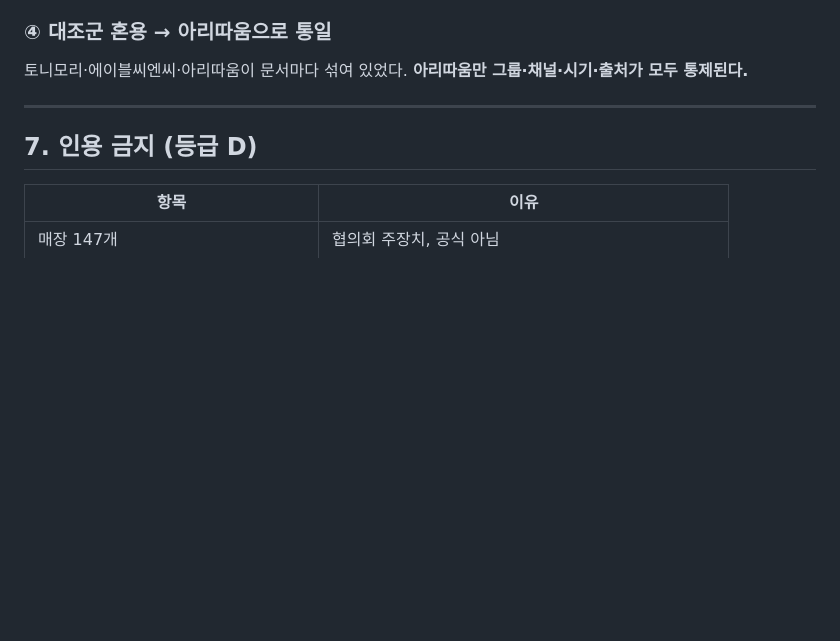
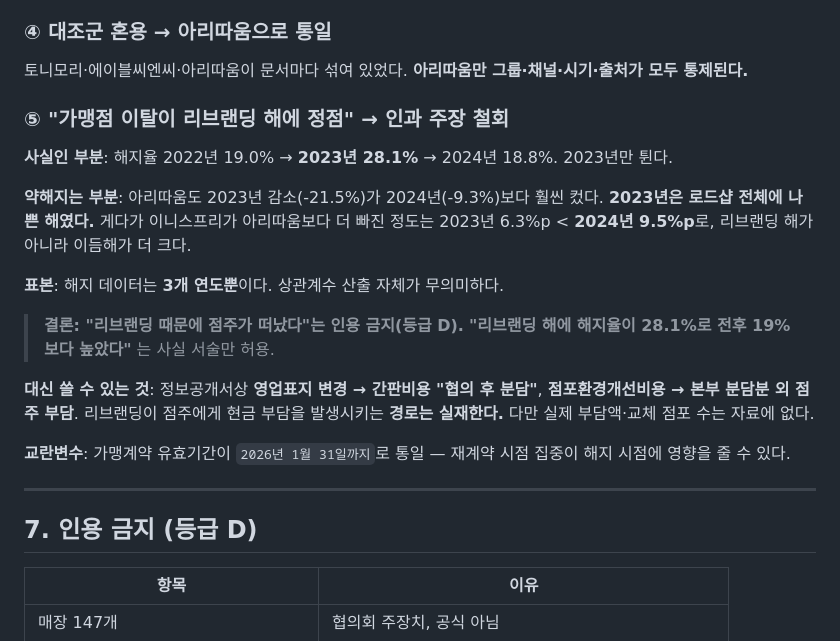
Before and after one commit to RY-ruc/Brand-Growth-Strategy, a Markdown page: 01_분석결과/근거검증_감사.md, the part around the change. GitHub-like rendering; blank space fills up the shorter version.

```diff
--- a/01_분석결과/근거검증_감사.md
+++ b/01_분석결과/근거검증_감사.md
@@ -139,6 +139,23 @@
 
 토니모리·에이블씨엔씨·아리따움이 문서마다 섞여 있었다. **아리따움만 그룹·채널·시기·출처가 모두 통제된다.**
 
+### ⑤ "가맹점 이탈이 리브랜딩 해에 정점" → **인과 주장 철회**
+
+**사실인 부분**: 해지율 2022년 19.0% → **2023년 28.1%** → 2024년 18.8%. 2023년만 튄다.
+
+**약해지는 부분**: 아리따움도 2023년 감소(-21.5%)가 2024년(-9.3%)보다 훨씬 컸다. **2023년은 로드샵 전체에 나쁜 해였다.**
+게다가 이니스프리가 아리따움보다 더 빠진 정도는 2023년 6.3%p < **2024년 9.5%p**로, 리브랜딩 해가 아니라 이듬해가 더 크다.
+
+**표본**: 해지 데이터는 **3개 연도뿐**이다. 상관계수 산출 자체가 무의미하다.
+
+> **결론: "리브랜딩 때문에 점주가 떠났다"는 인용 금지(등급 D).**
+> **"리브랜딩 해에 해지율이 28.1%로 전후 19%보다 높았다"** 는 사실 서술만 허용.
+
+**대신 쓸 수 있는 것**: 정보공개서상 **영업표지 변경 → 간판비용 "협의 후 분담"**, **점포환경개선비용 → 본부 분담분 외 점주 부담**.
+리브랜딩이 점주에게 현금 부담을 발생시키는 **경로는 실재한다.** 다만 실제 부담액·교체 점포 수는 자료에 없다.
+
+**교란변수**: 가맹계약 유효기간이 `2026년 1월 31일까지`로 통일 — 재계약 시점 집중이 해지 시점에 영향을 줄 수 있다.
+
 ---
 
 ## 7. 인용 금지 (등급 D)
```
Also changed, not shown: 01_분석결과/최종결론.md (+40 -1 lines), README.md (+3 -1 lines).
